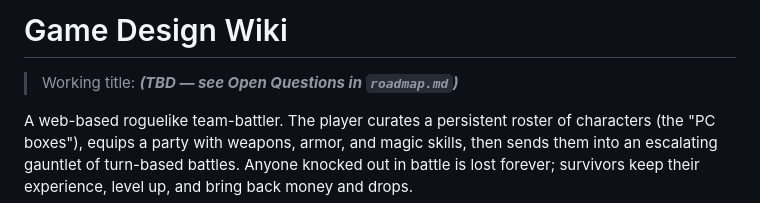
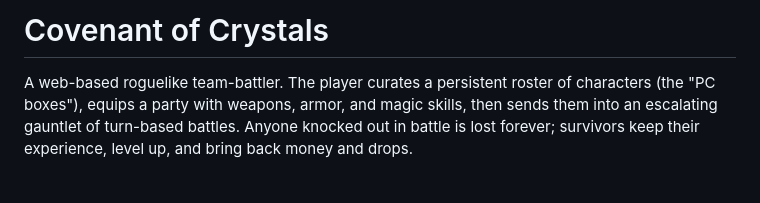
Before and after one commit to SamPearson/CovenantOfCrystals, a Markdown page: docs/README.md, the part around the change. GitHub-like rendering; blank space fills up the shorter version.

Commit message:
Update README.md
adding game title to wiki

```diff
--- a/docs/README.md
+++ b/docs/README.md
@@ -1,6 +1,4 @@
-# Game Design Wiki
-
-> Working title: **_(TBD — see Open Questions in `roadmap.md`)_**
+# Covenant of Crystals
 
 A web-based roguelike team-battler. The player curates a persistent roster of
 characters (the "PC boxes"), equips a party with weapons, armor, and magic
```
